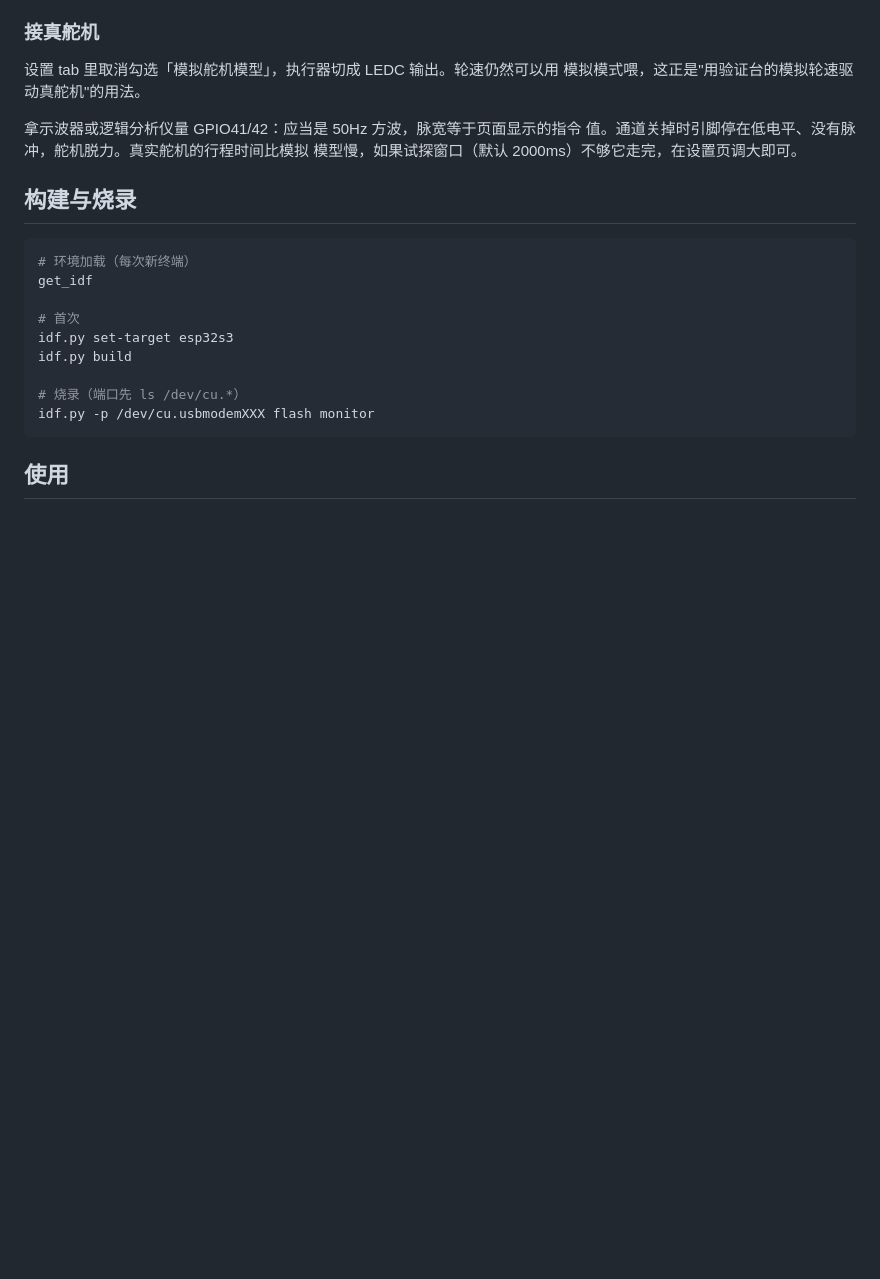
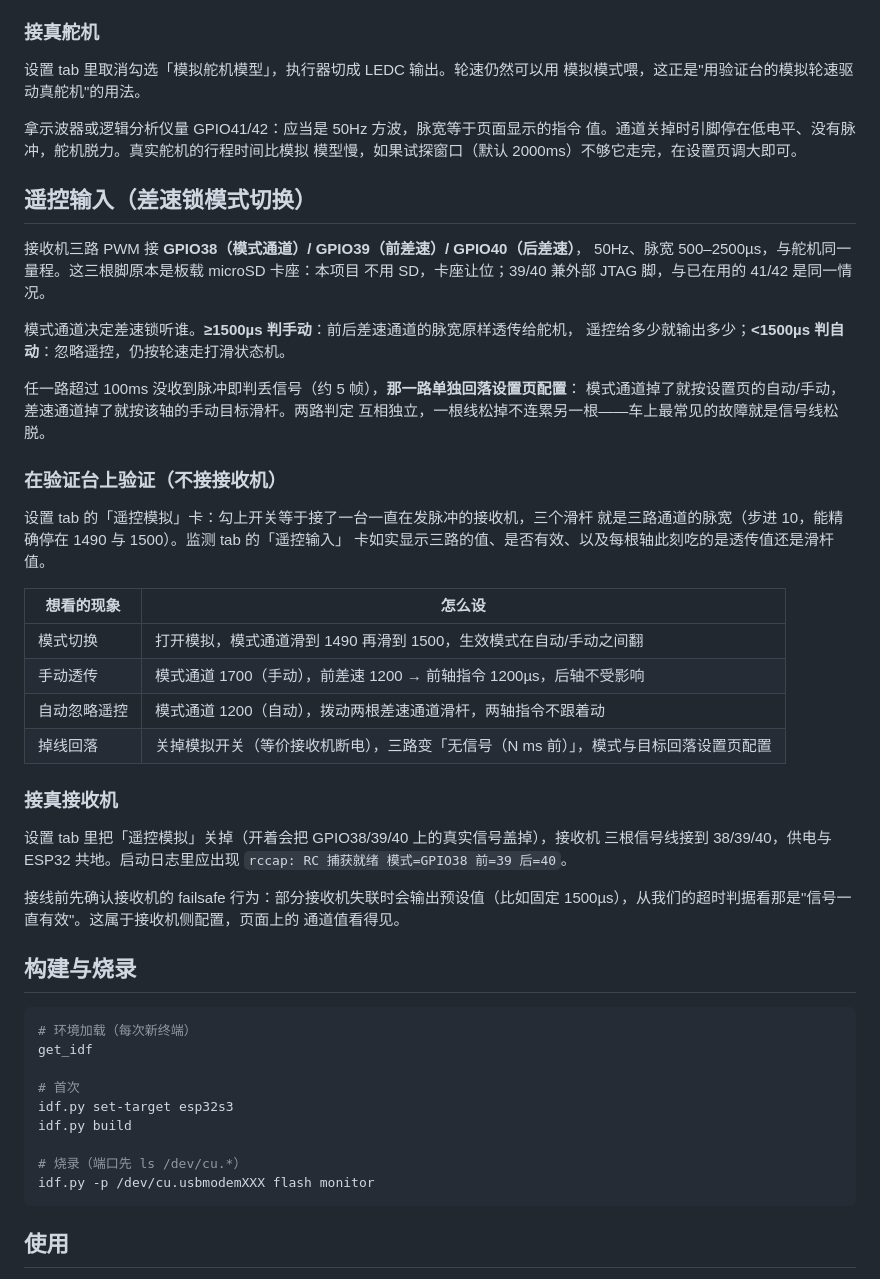
Before and after one commit to Yin-bo-de/wheel_speed_monitor, a Markdown page: README.md, the part around one of its changes. GitHub-like rendering; blank space fills up the shorter version.

````diff
--- a/README.md
+++ b/README.md
@@ -75,6 +75,42 @@ USB-Serial-JTAG，它走芯片内部的 TAP 控制器，不占用这四个引脚
 值。通道关掉时引脚停在低电平、没有脉冲，舵机脱力。真实舵机的行程时间比模拟
 模型慢，如果试探窗口（默认 2000ms）不够它走完，在设置页调大即可。
 
+## 遥控输入（差速锁模式切换）
+
+接收机三路 PWM 接 **GPIO38（模式通道）/ GPIO39（前差速）/ GPIO40（后差速）**，
+50Hz、脉宽 500–2500µs，与舵机同一量程。这三根脚原本是板载 microSD 卡座：本项目
+不用 SD，卡座让位；39/40 兼外部 JTAG 脚，与已在用的 41/42 是同一情况。
+
+模式通道决定差速锁听谁。**≥1500µs 判手动**：前后差速通道的脉宽原样透传给舵机，
+遥控给多少就输出多少；**<1500µs 判自动**：忽略遥控，仍按轮速走打滑状态机。
+
+任一路超过 100ms 没收到脉冲即判丢信号（约 5 帧），**那一路单独回落设置页配置**：
+模式通道掉了就按设置页的自动/手动，差速通道掉了就按该轴的手动目标滑杆。两路判定
+互相独立，一根线松掉不连累另一根——车上最常见的故障就是信号线松脱。
+
+### 在验证台上验证（不接接收机）
+
+设置 tab 的「遥控模拟」卡：勾上开关等于接了一台一直在发脉冲的接收机，三个滑杆
+就是三路通道的脉宽（步进 10，能精确停在 1490 与 1500）。监测 tab 的「遥控输入」
+卡如实显示三路的值、是否有效、以及每根轴此刻吃的是透传值还是滑杆值。
+
+| 想看的现象 | 怎么设 |
+|---|---|
+| 模式切换 | 打开模拟，模式通道滑到 1490 再滑到 1500，生效模式在自动/手动之间翻 |
+| 手动透传 | 模式通道 1700（手动），前差速 1200 → 前轴指令 1200µs，后轴不受影响 |
+| 自动忽略遥控 | 模式通道 1200（自动），拨动两根差速通道滑杆，两轴指令不跟着动 |
+| 掉线回落 | 关掉模拟开关（等价接收机断电），三路变「无信号（N ms 前）」，模式与目标回落设置页配置 |
+
+### 接真接收机
+
+设置 tab 里把「遥控模拟」关掉（开着会把 GPIO38/39/40 上的真实信号盖掉），接收机
+三根信号线接到 38/39/40，供电与 ESP32 共地。启动日志里应出现
+`rccap: RC 捕获就绪 模式=GPIO38 前=39 后=40`。
+
+接线前先确认接收机的 failsafe 行为：部分接收机失联时会输出预设值（比如固定
+1500µs），从我们的超时判据看那是"信号一直有效"。这属于接收机侧配置，页面上的
+通道值看得见。
+
 ## 构建与烧录
 
 ```bash
````
Also changed, not shown: other parts of README.md (+6 -5 lines), CLAUDE.md (+17 -6 lines).
